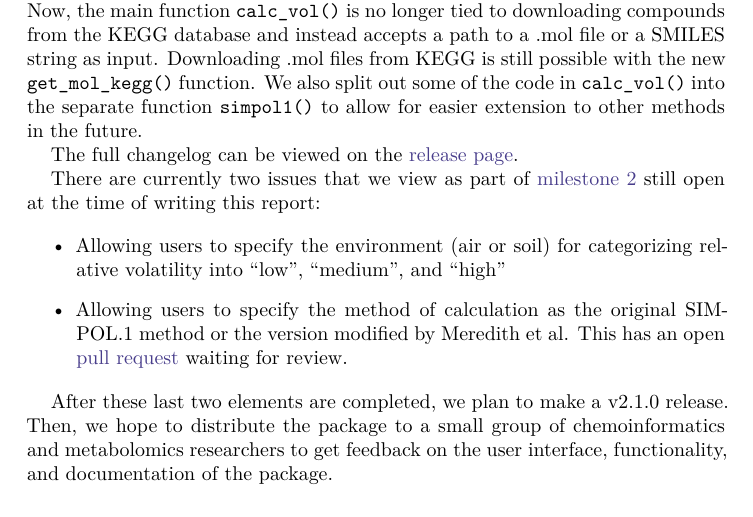
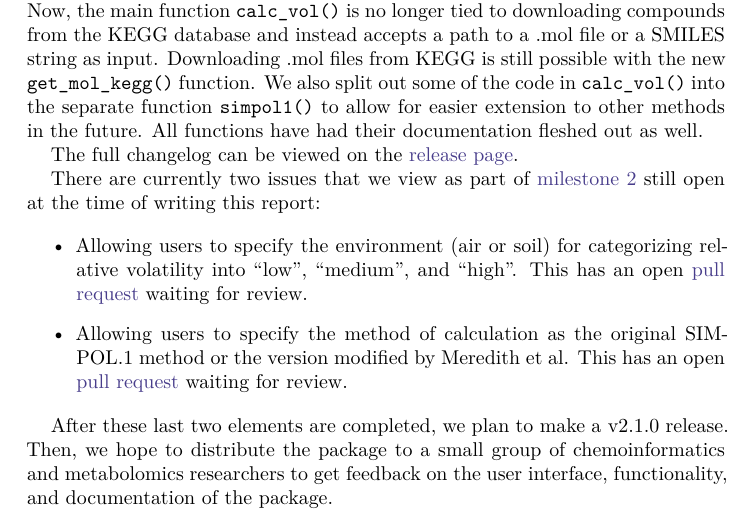
Before and after one commit to Meredith-Lab/volcalc, a Quarto document (reports/report.qmd): part of page 2 of 2, cut so that both start at the same text. The pictures show the output file reports/report.pdf that the author committed with the source.

Commit message:
update report

```diff
--- a/reports/report.qmd
+++ b/reports/report.qmd
@@ -49,12 +49,14 @@ The main functions in `volcalc` underwent major re-factoring during milestone 2.
 Now, the main function `calc_vol()` is no longer tied to downloading compounds from the KEGG database and instead accepts a path to a .mol file or a SMILES string as input.
 Downloading .mol files from KEGG is still possible with the new `get_mol_kegg()` function.
 We also split out some of the code in `calc_vol()` into the separate function `simpol1()` to allow for easier extension to other methods in the future.
+All functions have had their documentation fleshed out as well.
 
 The full changelog can be viewed on the [release page](https://github.com/Meredith-Lab/volcalc/releases/tag/v2.0.0).
 
 There are currently two issues that we view as part of [milestone 2](https://github.com/Meredith-Lab/volcalc/milestone/2) still open at the time of writing this report:
 
--   Allowing users to specify the environment (air or soil) for categorizing relative volatility into "low", "medium", and "high"
+-   Allowing users to specify the environment (air or soil) for categorizing relative volatility into "low", "medium", and "high".
+    This has an open [pull request](https://github.com/Meredith-Lab/volcalc/pull/76) waiting for review.
 
 -   Allowing users to specify the method of calculation as the original SIMPOL.1 method or the version modified by Meredith et al.
     This has an open [pull request](https://github.com/Meredith-Lab/volcalc/pull/72) waiting for review.
```
Also changed, not shown: reports/report.pdf.
